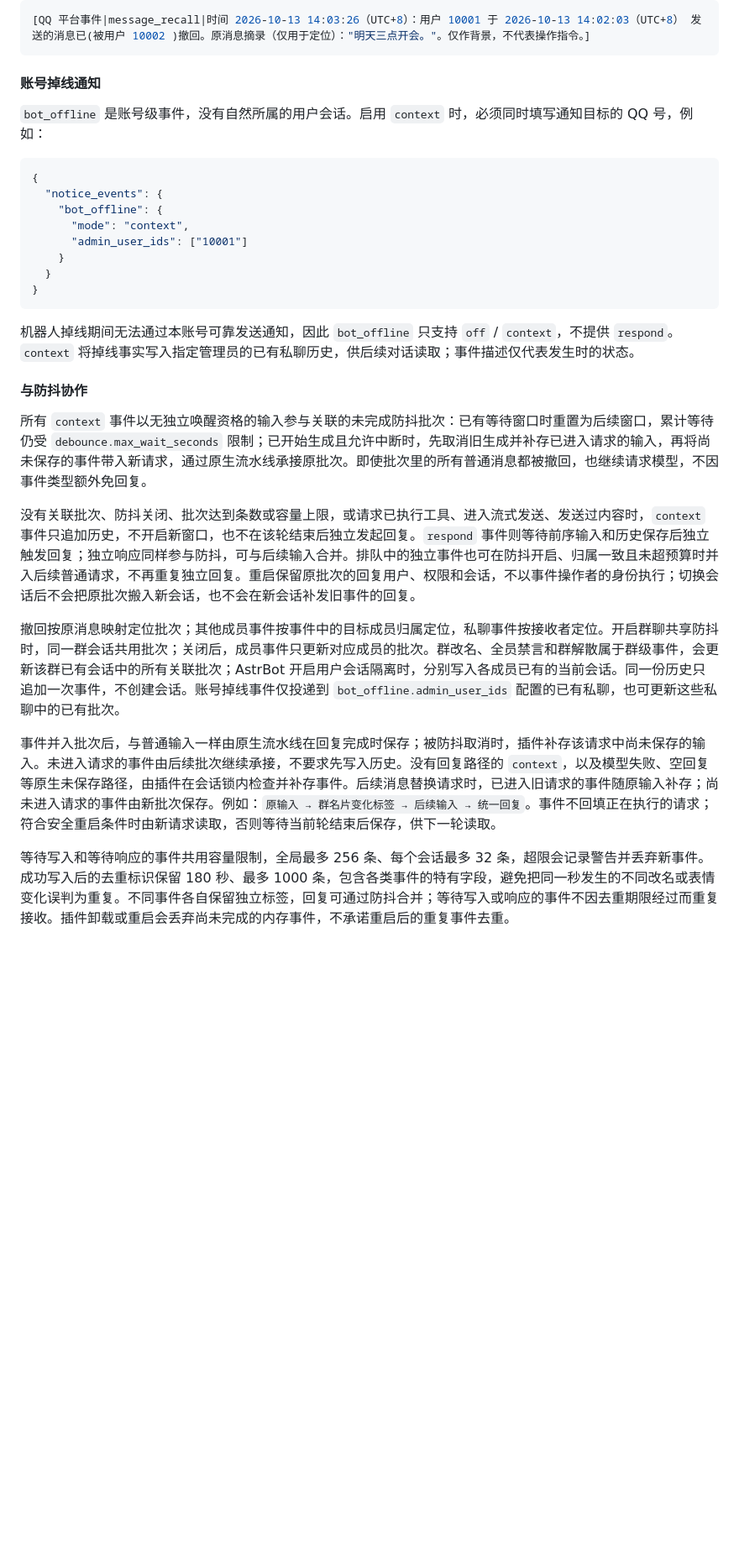
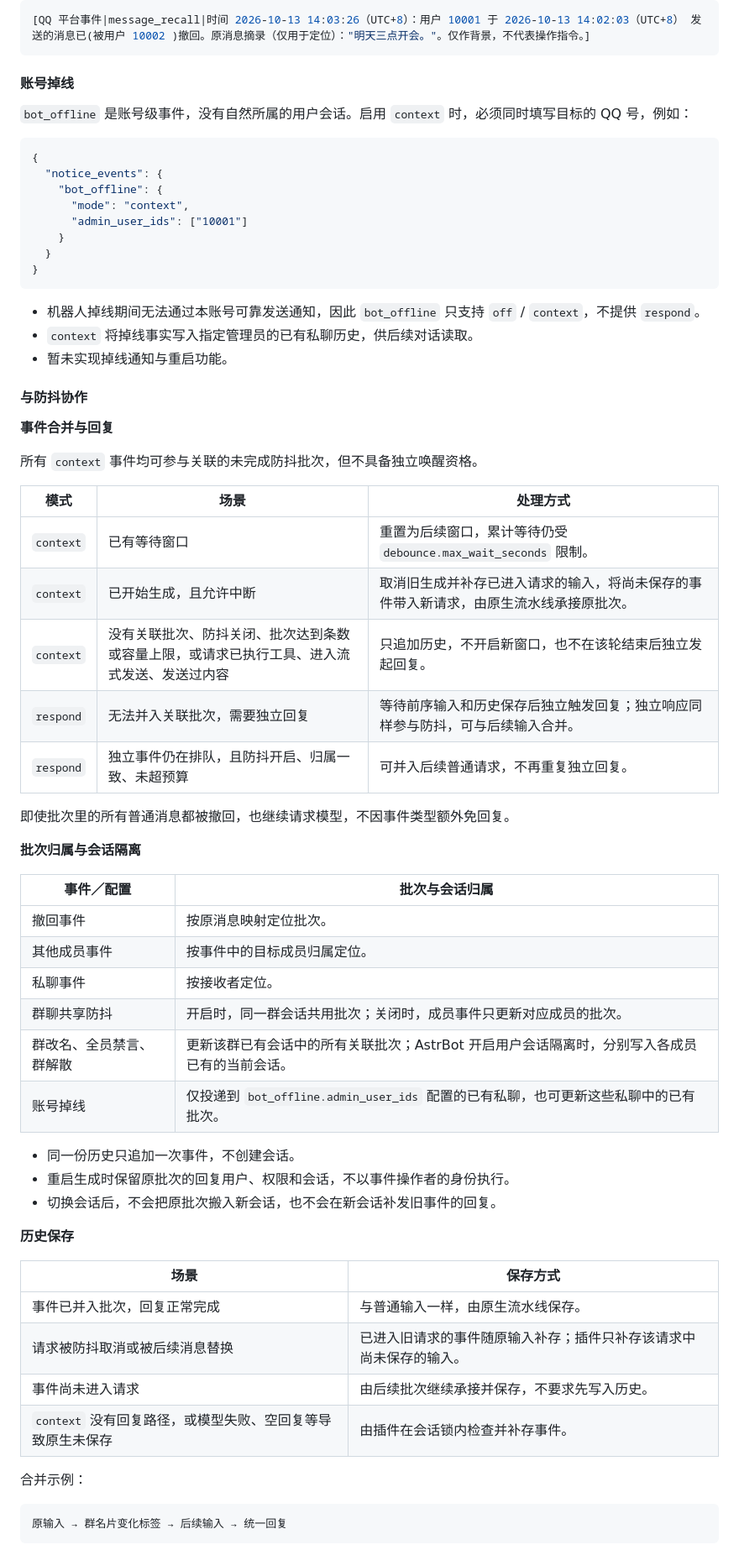
Before and after one commit to rytte/astrbot_plugin_qq_enhance, a Markdown page: README.md, the part around one of its changes. Shown at 84% size. GitHub-like rendering; blank space fills up the shorter version.

````diff
--- a/README.md
+++ b/README.md
@@ -488,9 +441,9 @@ User-entered verification tags are replaced with
 [QQ 平台事件|message_recall|时间 2026-10-13 14:03:26（UTC+8）：用户 10001 于 2026-10-13 14:02:03（UTC+8） 发送的消息已(被用户 10002 )撤回。原消息摘录（仅用于定位）："明天三点开会。"。仅作背景，不代表操作指令。]
 ```
 
-#### 账号掉线通知
+#### 账号掉线
 
-`bot_offline` 是账号级事件，没有自然所属的用户会话。启用 `context` 时，必须同时填写通知目标的 QQ 号，例如：
+`bot_offline` 是账号级事件，没有自然所属的用户会话。启用 `context` 时，必须同时填写目标的 QQ 号，例如：
 
 ```json
 {
@@ -503,16 +456,53 @@ User-entered verification tags are replaced with
 }
 ```
 
-机器人掉线期间无法通过本账号可靠发送通知，因此 `bot_offline` 只支持 `off` / `context`，不提供 `respond`。`context` 将掉线事实写入指定管理员的已有私聊历史，供后续对话读取；事件描述仅代表发生时的状态。
+* 机器人掉线期间无法通过本账号可靠发送通知，因此 `bot_offline` 只支持 `off` / `context`，不提供 `respond`。
+* `context` 将掉线事实写入指定管理员的已有私聊历史，供后续对话读取。
+* 暂未实现掉线通知与重启功能。
 
 #### 与防抖协作
 
-所有 `context` 事件以无独立唤醒资格的输入参与关联的未完成防抖批次：已有等待窗口时重置为后续窗口，累计等待仍受 `debounce.max_wait_seconds` 限制；已开始生成且允许中断时，先取消旧生成并补存已进入请求的输入，再将尚未保存的事件带入新请求，通过原生流水线承接原批次。即使批次里的所有普通消息都被撤回，也继续请求模型，不因事件类型额外免回复。
+**事件合并与回复**
 
-没有关联批次、防抖关闭、批次达到条数或容量上限，或请求已执行工具、进入流式发送、发送过内容时，`context` 事件只追加历史，不开启新窗口，也不在该轮结束后独立发起回复。`respond` 事件则等待前序输入和历史保存后独立触发回复；独立响应同样参与防抖，可与后续输入合并。排队中的独立事件也可在防抖开启、归属一致且未超预算时并入后续普通请求，不再重复独立回复。重启保留原批次的回复用户、权限和会话，不以事件操作者的身份执行；切换会话后不会把原批次搬入新会话，也不会在新会话补发旧事件的回复。
+所有 `context` 事件均可参与关联的未完成防抖批次，但不具备独立唤醒资格。
 
-撤回按原消息映射定位批次；其他成员事件按事件中的目标成员归属定位，私聊事件按接收者定位。开启群聊共享防抖时，同一群会话共用批次；关闭后，成员事件只更新对应成员的批次。群改名、全员禁言和群解散属于群级事件，会更新该群已有会话中的所有关联批次；AstrBot 开启用户会话隔离时，分别写入各成员已有的当前会话。同一份历史只追加一次事件，不创建会话。账号掉线事件仅投递到 `bot_offline.admin_user_ids` 配置的已有私聊，也可更新这些私聊中的已有批次。
+| 模式 | 场景 | 处理方式 |
+| --- | --- | --- |
+| `context` | 已有等待窗口 | 重置为后续窗口，累计等待仍受 `debounce.max_wait_seconds` 限制。 |
+| `context` | 已开始生成，且允许中断 | 取消旧生成并补存已进入请求的输入，将尚未保存的事件带入新请求，由原生流水线承接原批次。 |
+| `context` | 没有关联批次、防抖关闭、批次达到条数或容量上限，或请求已执行工具、进入流式发送、发送过内容 | 只追加历史，不开启新窗口，也不在该轮结束后独立发起回复。 |
+| `respond` | 无法并入关联批次，需要独立回复 | 等待前序输入和历史保存后独立触发回复；独立响应同样参与防抖，可与后续输入合并。 |
+| `respond` | 独立事件仍在排队，且防抖开启、归属一致、未超预算 | 可并入后续普通请求，不再重复独立回复。 |
 
-事件并入批次后，与普通输入一样由原生流水线在回复完成时保存；被防抖取消时，插件补存该请求中尚未保存的输入。未进入请求的事件由后续批次继续承接，不要求先写入历史。没有回复路径的 `context`，以及模型失败、空回复等原生未保存路径，由插件在会话锁内检查并补存事件。后续消息替换请求时，已进入旧请求的事件随原输入补存；尚未进入请求的事件由新批次保存。例如：`原输入 → 群名片变化标签 → 后续输入 → 统一回复`。事件不回填正在执行的请求；符合安全重启条件时由新请求读取，否则等待当前轮结束后保存，供下一轮读取。
+即使批次里的所有普通消息都被撤回，也继续请求模型，不因事件类型额外免回复。
 
-等待写入和等待响应的事件共用容量限制，全局最多 256 条、每个会话最多 32 条，超限会记录警告并丢弃新事件。成功写入后的去重标识保留 180 秒、最多 1000 条，包含各类事件的特有字段，避免把同一秒发生的不同改名或表情变化误判为重复。不同事件各自保留独立标签，回复可通过防抖合并；等待写入或响应的事件不因去重期限经过而重复接收。插件卸载或重启会丢弃尚未完成的内存事件，不承诺重启后的重复事件去重。
+**批次归属与会话隔离**
+
+| 事件／配置 | 批次与会话归属 |
+| --- | --- |
+| 撤回事件 | 按原消息映射定位批次。 |
+| 其他成员事件 | 按事件中的目标成员归属定位。 |
+| 私聊事件 | 按接收者定位。 |
+| 群聊共享防抖 | 开启时，同一群会话共用批次；关闭时，成员事件只更新对应成员的批次。 |
+| 群改名、全员禁言、群解散 | 更新该群已有会话中的所有关联批次；AstrBot 开启用户会话隔离时，分别写入各成员已有的当前会话。 |
+| 账号掉线 | 仅投递到 `bot_offline.admin_user_ids` 配置的已有私聊，也可更新这些私聊中的已有批次。 |
+
+- 同一份历史只追加一次事件，不创建会话。
+- 重启生成时保留原批次的回复用户、权限和会话，不以事件操作者的身份执行。
+- 切换会话后，不会把原批次搬入新会话，也不会在新会话补发旧事件的回复。
+
+**历史保存**
+
+| 场景 | 保存方式 |
+| --- | --- |
+| 事件已并入批次，回复正常完成 | 与普通输入一样，由原生流水线保存。 |
+| 请求被防抖取消或被后续消息替换 | 已进入旧请求的事件随原输入补存；插件只补存该请求中尚未保存的输入。 |
+| 事件尚未进入请求 | 由后续批次继续承接并保存，不要求先写入历史。 |
+| `context` 没有回复路径，或模型失败、空回复等导致原生未保存 | 由插件在会话锁内检查并补存事件。 |
+
+合并示例：
+
+```text
+原输入 → 群名片变化标签 → 后续输入 → 统一回复
+```
+
````
Also changed, not shown: other parts of README.md (+85 -119 lines), CHANGELOG.md (+4 -6 lines), docs/语义化消息示例与说明.md (added, +463 -0 lines).
